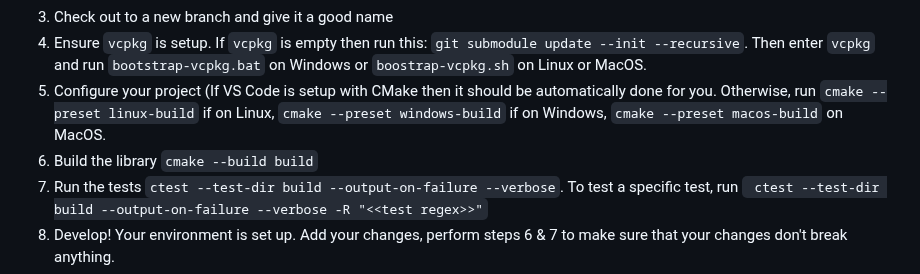
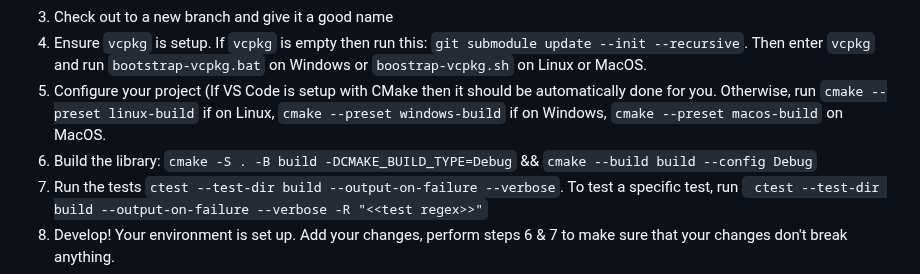
Before and after one commit to PeimonBot/WebCraft, a Markdown page: readme.md, the part around the change. GitHub-like rendering.

Commit message:
Improve build instructions in README

```diff
--- a/readme.md
+++ b/readme.md
@@ -24,7 +24,7 @@ Features 1 & 2 are supported in version 0.5. The features 3 & 4 will be availabl
 3. Check out to a new branch and give it a good name
 4. Ensure `vcpkg` is setup. If `vcpkg` is empty then run this: `git submodule update --init --recursive`. Then enter `vcpkg` and run `bootstrap-vcpkg.bat` on Windows or `boostrap-vcpkg.sh` on Linux or MacOS.
 5. Configure your project (If VS Code is setup with CMake then it should be automatically done for you. Otherwise, run `cmake --preset linux-build` if on Linux, `cmake --preset windows-build` if on Windows, `cmake --preset macos-build` on MacOS.
-6. Build the library `cmake --build build`
+6. Build the library: `cmake -S . -B build -DCMAKE_BUILD_TYPE=Debug` && `cmake --build build --config Debug`
 7. Run the tests `ctest --test-dir build --output-on-failure --verbose`. To test a specific test, run ` ctest --test-dir build --output-on-failure --verbose -R "<<test regex>>"`
 8. Develop! Your environment is set up. Add your changes, perform steps 6 & 7 to make sure that your changes don't break anything.
 9. Once everything is properly checked. Push your changes to your fork and make a PR. Optionally: Get Copilot to review your changes before you get @adityarao2005 (me) to review it.
```
